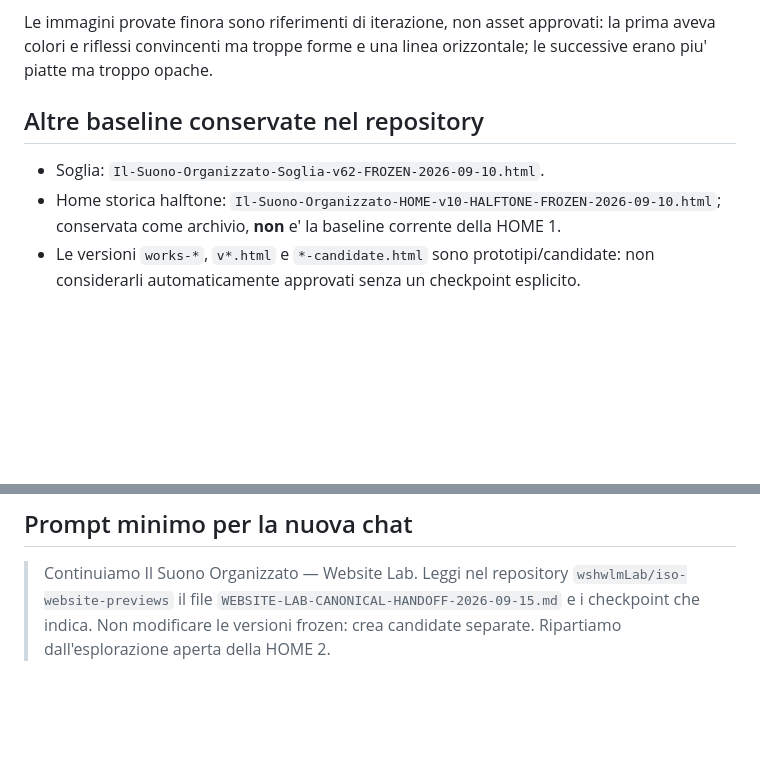
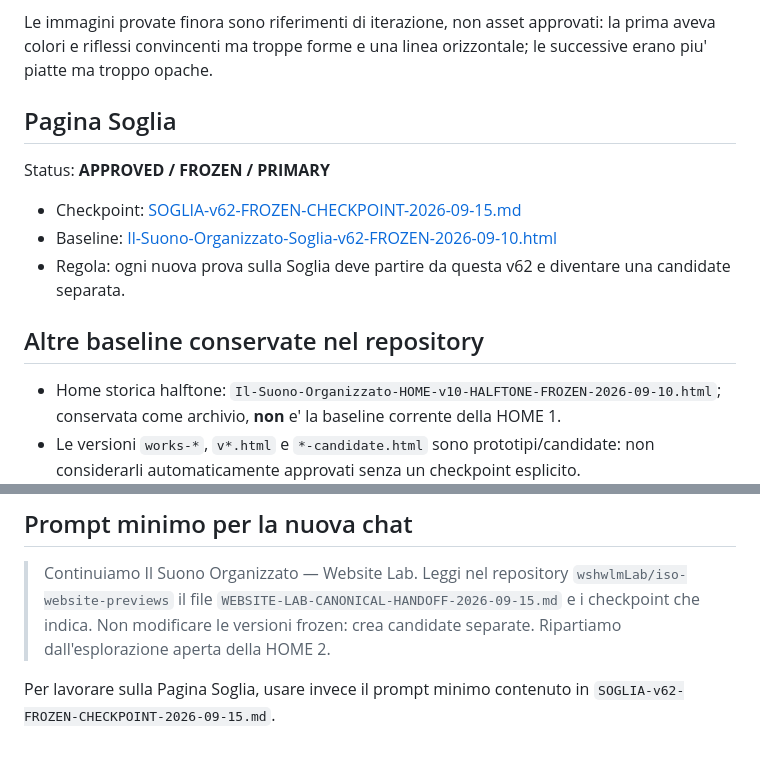
Before and after one commit to wshwlmLab/iso-website-previews, a Markdown page: WEBSITE-LAB-CANONICAL-HANDOFF-2026-09-15.md, 2 parts joined by grey strips. Rendered like a GitHub page; blank space fills up the shorter version.

Commit message:
Link canonical Soglia v62 checkpoint

```diff
--- a/WEBSITE-LAB-CANONICAL-HANDOFF-2026-09-15.md
+++ b/WEBSITE-LAB-CANONICAL-HANDOFF-2026-09-15.md
@@ -37,9 +37,16 @@ Vincoli consolidati dall'ultimo feedback:
 
 Le immagini provate finora sono riferimenti di iterazione, non asset approvati: la prima aveva colori e riflessi convincenti ma troppe forme e una linea orizzontale; le successive erano piu' piatte ma troppo opache.
 
+## Pagina Soglia
+
+Status: **APPROVED / FROZEN / PRIMARY**
+
+- Checkpoint: [SOGLIA-v62-FROZEN-CHECKPOINT-2026-09-15.md](./SOGLIA-v62-FROZEN-CHECKPOINT-2026-09-15.md)
+- Baseline: [Il-Suono-Organizzato-Soglia-v62-FROZEN-2026-09-10.html](./Il-Suono-Organizzato-Soglia-v62-FROZEN-2026-09-10.html)
+- Regola: ogni nuova prova sulla Soglia deve partire da questa v62 e diventare una candidate separata.
+
 ## Altre baseline conservate nel repository
 
-- Soglia: `Il-Suono-Organizzato-Soglia-v62-FROZEN-2026-09-10.html`.
 - Home storica halftone: `Il-Suono-Organizzato-HOME-v10-HALFTONE-FROZEN-2026-09-10.html`; conservata come archivio, **non** e' la baseline corrente della HOME 1.
 - Le versioni `works-*`, `v*.html` e `*-candidate.html` sono prototipi/candidate: non considerarli automaticamente approvati senza un checkpoint esplicito.
 
@@ -54,3 +61,5 @@ Le immagini provate finora sono riferimenti di iterazione, non asset approvati:
 ## Prompt minimo per la nuova chat
 
 > Continuiamo Il Suono Organizzato — Website Lab. Leggi nel repository `wshwlmLab/iso-website-previews` il file `WEBSITE-LAB-CANONICAL-HANDOFF-2026-09-15.md` e i checkpoint che indica. Non modificare le versioni frozen: crea candidate separate. Ripartiamo dall'esplorazione aperta della HOME 2.
+
+Per lavorare sulla Pagina Soglia, usare invece il prompt minimo contenuto in `SOGLIA-v62-FROZEN-CHECKPOINT-2026-09-15.md`.
```
